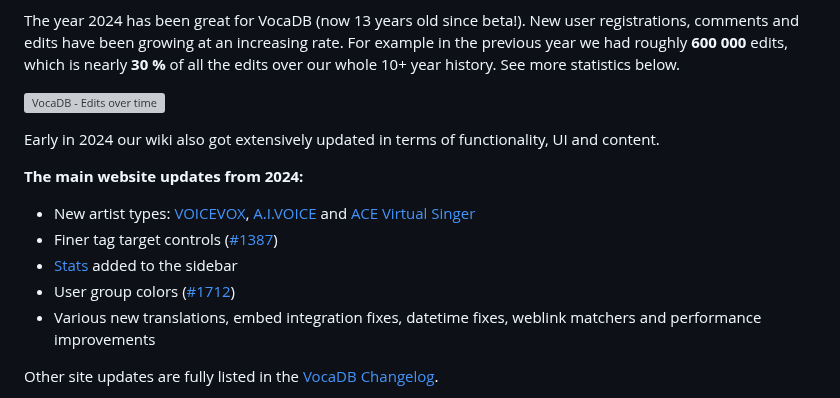
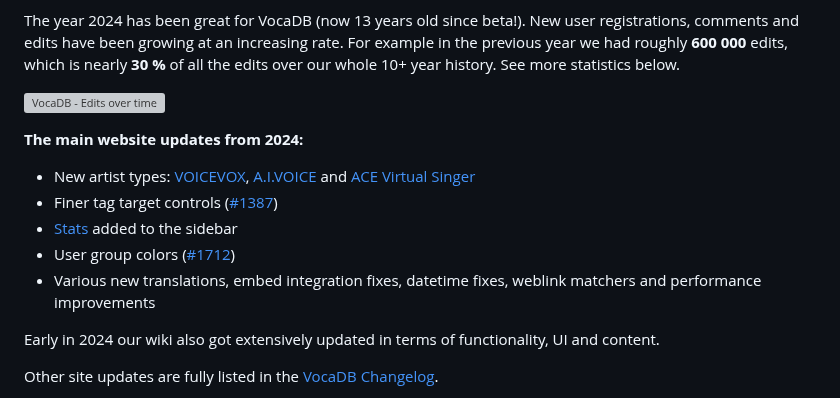
Before and after one commit to VocaDB/blog, a Markdown page: posts/new-year-2025.md, the part around the change. Drawn GitHub-style; grey boxes are pictures that could not be loaded.

```diff
--- a/posts/new-year-2025.md
+++ b/posts/new-year-2025.md
@@ -21,8 +21,6 @@ The year 2024 has been great for VocaDB (now 13 years old since beta!). New user
 
 ![VocaDB - Edits over time](https://github.com/user-attachments/assets/632a4ed0-4b41-4add-9aae-7202279ae276)
 
-Early in 2024 our wiki also got extensively updated in terms of functionality, UI and content.
-
 **The main website updates from 2024:**
 
 - New artist types: [VOICEVOX](https://vocadb.net/T/8533/voicevox), [A.I.VOICE](https://vocadb.net/T/7776) and [ACE Virtual Singer](https://vocadb.net/T/8863)
@@ -30,6 +28,8 @@ Early in 2024 our wiki also got extensively updated in terms of functionality, U
 - [Stats](https://vocadb.net/stats) added to the sidebar
 - User group colors ([#1712](https://github.com/VocaDB/vocadb/issues/1712))
 - Various new translations, embed integration fixes, datetime fixes, weblink matchers and performance improvements
+
+Early in 2024 our wiki also got extensively updated in terms of functionality, UI and content.
 
 Other site updates are fully listed in the [VocaDB Changelog](https://wiki.vocadb.net/docs/documentation/vocadb-changelog).
 
```
